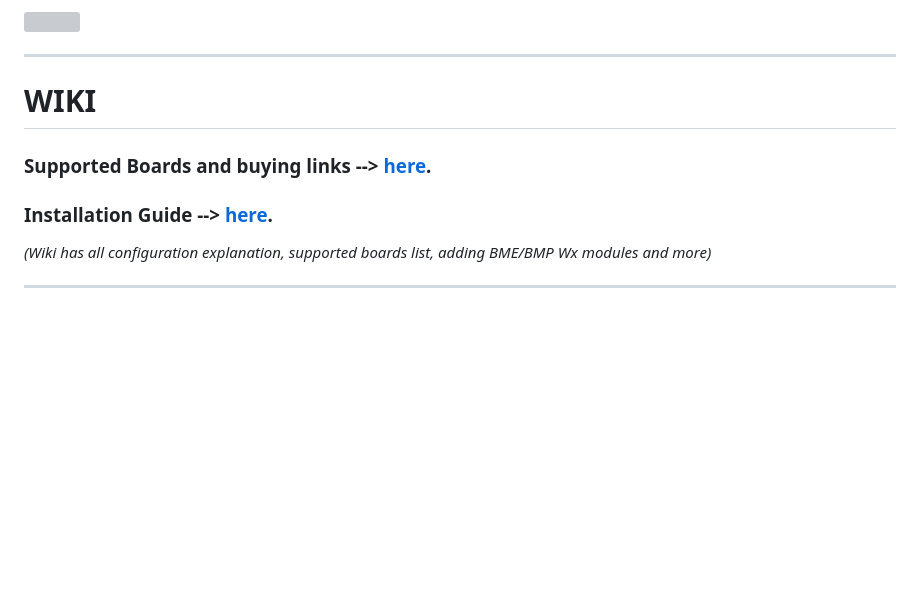
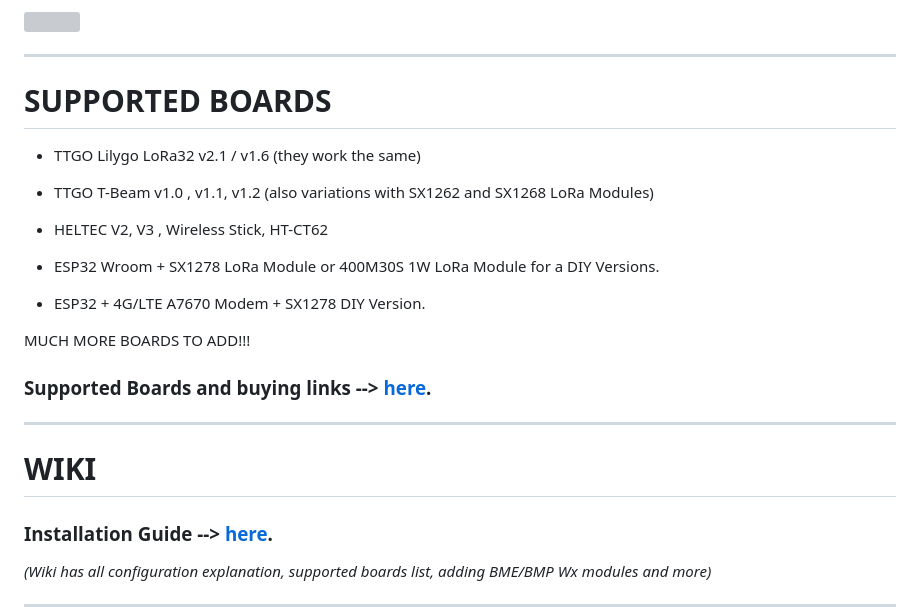
Before and after one commit to richonguzman/LoRa_APRS_iGate, a Markdown page: README.md, the part around the change. Drawn GitHub-style; blank space fills up the shorter version; grey boxes are pictures that could not be loaded.

```diff
--- a/README.md
+++ b/README.md
@@ -22,9 +22,26 @@ As easy as it gets, the new <a href="https://sq2cpa.github.io/lora-flasher/ca2rx
 
 ____________________________________________________
 
-# WIKI
+# SUPPORTED BOARDS
+
+- TTGO Lilygo LoRa32 v2.1 / v1.6 (they work the same)
+
+- TTGO T-Beam v1.0 , v1.1, v1.2 (also variations with SX1262 and SX1268 LoRa Modules)
+
+- HELTEC V2, V3 , Wireless Stick, HT-CT62
+
+- ESP32 Wroom + SX1278 LoRa Module or 400M30S 1W LoRa Module for a DIY Versions.
+
+- ESP32 + 4G/LTE A7670 Modem + SX1278 DIY Version.
+
+
+MUCH MORE BOARDS TO ADD!!!
 
 ### Supported Boards and buying links --> <a href="https://github.com/richonguzman/LoRa_APRS_iGate/wiki/Z.-------Supported-Boards-and-Buying-Links" target="_blank">here</a>.
+
+____________________________________________________
+
+# WIKI
 
 ### Installation Guide --> <a href="https://github.com/richonguzman/LoRa_APRS_iGate/wiki/01.-Installation-Guide" target="_blank">here</a>.
 
```
